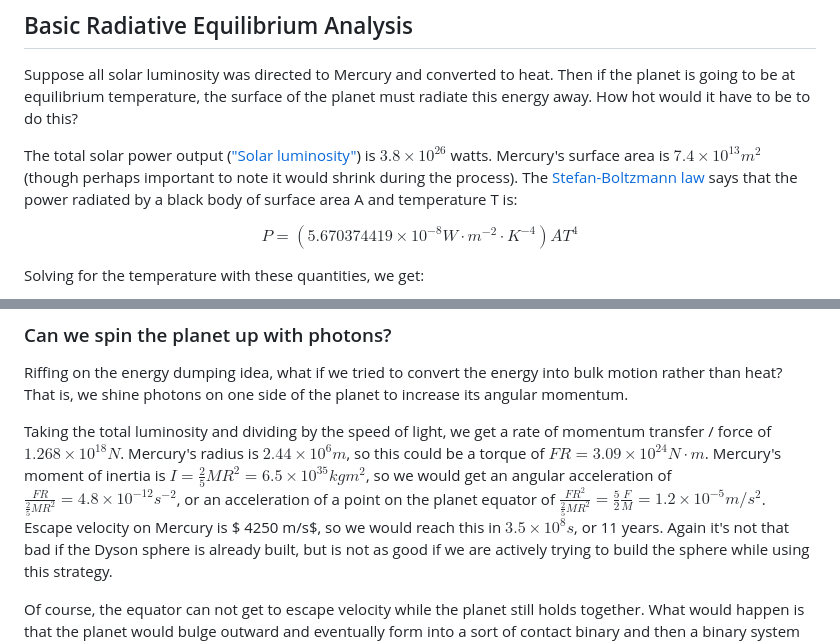
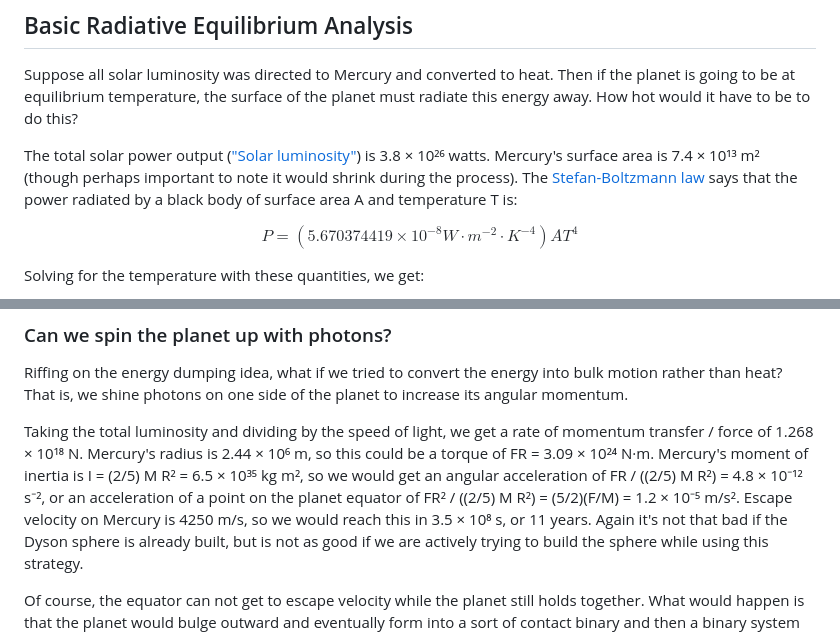
Before and after one commit to BoltonBailey/blog, a Markdown page: mercury-heat/eternity-in-six-hours-with-heat-limits.md, 2 parts joined by grey strips. GitHub-like rendering.

```diff
--- a/mercury-heat/eternity-in-six-hours-with-heat-limits.md
+++ b/mercury-heat/eternity-in-six-hours-with-heat-limits.md
@@ -16,7 +16,7 @@ This post examines this limitation. Also relevant is this [Thread](https://www.l
 
 Suppose all solar luminosity was directed to Mercury and converted to heat. Then if the planet is going to be at equilibrium temperature, the surface of the planet must radiate this energy away. How hot would it have to be to do this?
 
-The total solar power output (["Solar luminosity"](https://en.wikipedia.org/wiki/Solar_luminosity)) is $3.8 \times 10^{26}$ watts. Mercury's surface area is $7.4 \times 10^{13} m^2$ (though perhaps important to note it would shrink during the process).
+The total solar power output (["Solar luminosity"](https://en.wikipedia.org/wiki/Solar_luminosity)) is 3.8 × 10²⁶ watts. Mercury's surface area is 7.4 × 10¹³ m² (though perhaps important to note it would shrink during the process).
 The [Stefan-Boltzmann law](https://en.wikipedia.org/wiki/Stefan%E2%80%93Boltzmann_law) says that the power radiated by a black body of surface area A and temperature T is:
 
 $$ P = (5.670374419 \times 10^{−8} W \cdot m^{−2}\cdot K^{−4}) A T^4 $$
@@ -125,7 +125,7 @@ Some rough equations say that this is about 0.5 energy efficiency, but a nice fe
 
 Riffing on the energy dumping idea, what if we tried to convert the energy into bulk motion rather than heat? That is, we shine photons on one side of the planet to increase its angular momentum.
 
-Taking the total luminosity and dividing by the speed of light, we get a rate of momentum transfer / force of $1.268 \times 10^{18} N$. Mercury's radius is $2.44 \times 10^6 m$, so this could be a torque of $FR = 3.09 \times 10^{24} N\cdot m$. Mercury's moment of inertia is $I = \frac{2}{5} M R^2 = 6.5 \times 10^{35} kg m^2$, so we would get an angular acceleration of $\frac{FR}{\frac{2}{5} M R^2} = 4.8 \times 10^{-12} s^{-2}$, or an acceleration of a point on the planet equator of $\frac{FR^2}{\frac{2}{5} M R^2} = \frac{5}{2} \frac{F}{M} = 1.2 \times 10^{-5} m/s^2$. Escape velocity on Mercury is $ 4250 m/s$, so we would reach this in $3.5 \times 10^8 s$, or 11 years.
+Taking the total luminosity and dividing by the speed of light, we get a rate of momentum transfer / force of 1.268 × 10¹⁸ N. Mercury's radius is 2.44 × 10⁶ m, so this could be a torque of FR = 3.09 × 10²⁴ N·m. Mercury's moment of inertia is I = (2/5) M R² = 6.5 × 10³⁵ kg m², so we would get an angular acceleration of FR / ((2/5) M R²) = 4.8 × 10⁻¹² s⁻², or an acceleration of a point on the planet equator of FR² / ((2/5) M R²) = (5/2)(F/M) = 1.2 × 10⁻⁵ m/s². Escape velocity on Mercury is 4250 m/s, so we would reach this in 3.5 × 10⁸ s, or 11 years.
 Again it's not that bad if the Dyson sphere is already built, but is not as good if we are actively trying to build the sphere while using this strategy.
 
 Of course, the equator can not get to escape velocity while the planet still holds together. What would happen is that the planet would bulge outward and eventually form into a sort of contact binary and then a binary system of two bodies. I guess this would increase the leverage, but I assume you'd have to put in roughly this OOM of momentum before you could gain this advantage. Maybe another factor of two dpending on if the photons are bouncing off mirrors, but I am ultimately again not optimistic.
```
Also changed, not shown: other parts of mercury-heat/eternity-in-six-hours-with-heat-limits.md (+13 -13 lines).
